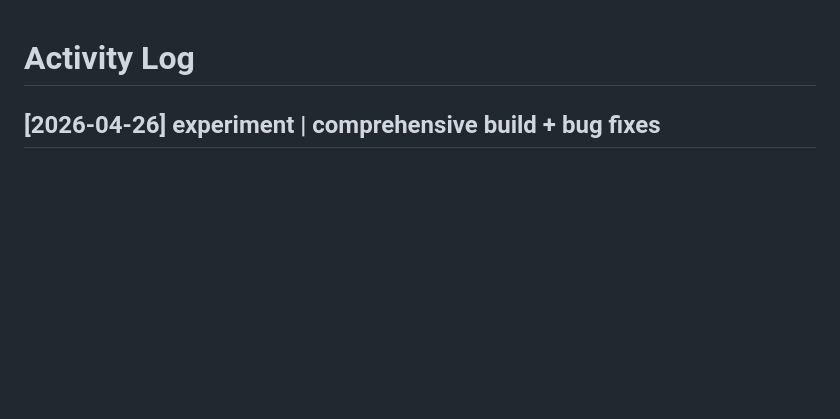
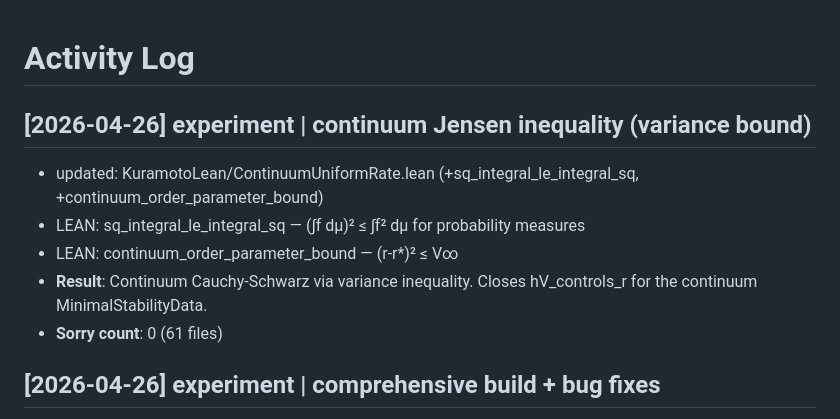
Before and after one commit to taejun-song/autolab, a Markdown page: log.md, the part around the change. Rendered like a GitHub page; blank space fills up the shorter version.

Commit message:
wiki: continuum Jensen inequality log entry

```diff
--- a/log.md
+++ b/log.md
@@ -1,4 +1,12 @@
 # Activity Log
+
+## [2026-04-26] experiment | continuum Jensen inequality (variance bound)
+
+- updated: KuramotoLean/ContinuumUniformRate.lean (+sq_integral_le_integral_sq, +continuum_order_parameter_bound)
+- LEAN: sq_integral_le_integral_sq — (∫f dμ)² ≤ ∫f² dμ for probability measures
+- LEAN: continuum_order_parameter_bound — (r-r*)² ≤ V∞
+- **Result**: Continuum Cauchy-Schwarz via variance inequality. Closes hV_controls_r for the continuum MinimalStabilityData.
+- **Sorry count**: 0 (61 files)
 
 ## [2026-04-26] experiment | comprehensive build + bug fixes
 
```
